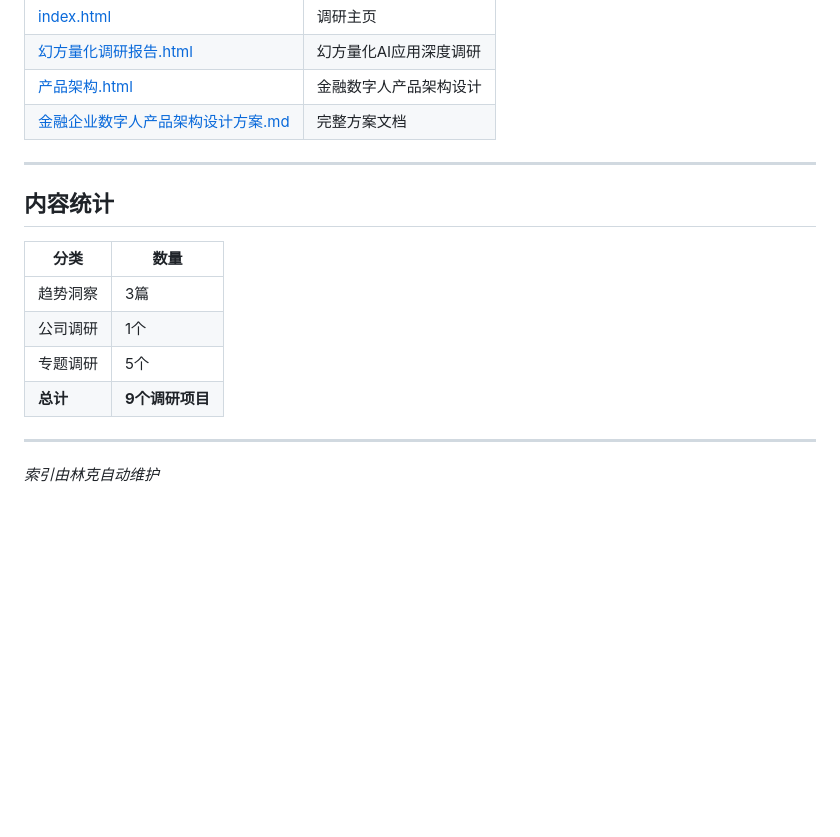
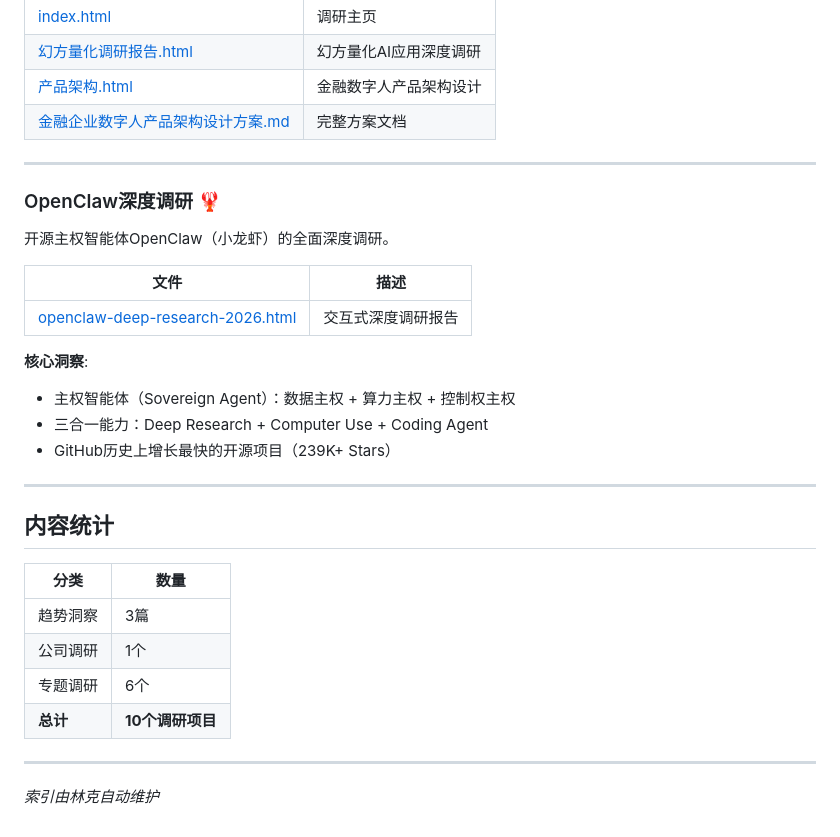
Before and after one commit to xiaoxiong20260206/ai-insight, a Markdown page: 02-deep-research/index.md, the part around the change. GitHub-like rendering; blank space fills up the shorter version.

```diff
--- a/02-deep-research/index.md
+++ b/02-deep-research/index.md
@@ -103,14 +103,29 @@ AI在金融领域的应用调研与产品架构设计。
 
 ---
 
+### OpenClaw深度调研 🦞
+
+开源主权智能体OpenClaw（小龙虾）的全面深度调研。
+
+| 文件 | 描述 |
+|------|------|
+| [openclaw-deep-research-2026.html](topics/openclaw-deep-research-2026.html) | 交互式深度调研报告 |
+
+**核心洞察**:
+- 主权智能体（Sovereign Agent）：数据主权 + 算力主权 + 控制权主权
+- 三合一能力：Deep Research + Computer Use + Coding Agent
+- GitHub历史上增长最快的开源项目（239K+ Stars）
+
+---
+
 ## 内容统计
 
 | 分类 | 数量 |
 |------|------|
 | 趋势洞察 | 3篇 |
 | 公司调研 | 1个 |
-| 专题调研 | 5个 |
-| **总计** | **9个调研项目** |
+| 专题调研 | 6个 |
+| **总计** | **10个调研项目** |
 
 ---
 
```
Also changed, not shown: docs-publish/images/architecture.png, docs-publish/images/daily-workflow.png, docs-publish/images/knowledge-system.png, docs-publish/images/tracking-matrix.png, 14 other files.
